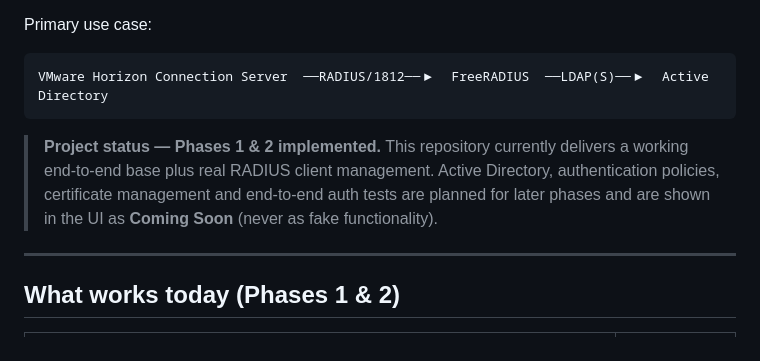
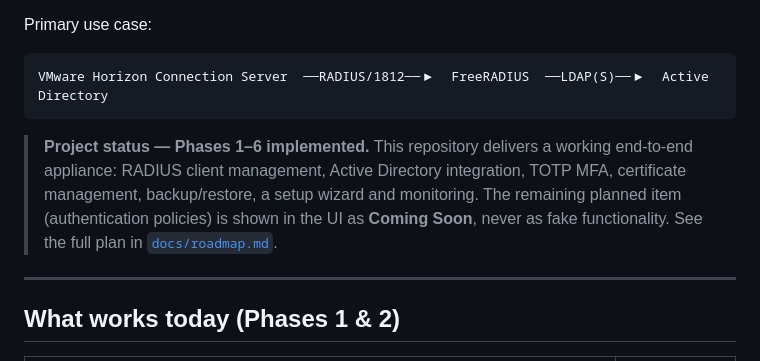
Before and after one commit to kurdem/MyFreeRadius, a Markdown page: README.md, the part around one of its changes. Drawn GitHub-style.

````diff
--- a/README.md
+++ b/README.md
@@ -10,11 +10,12 @@ Primary use case:
 VMware Horizon Connection Server  ──RADIUS/1812──▶  FreeRADIUS  ──LDAP(S)──▶  Active Directory
 ```
 
-> **Project status — Phases 1 & 2 implemented.**
-> This repository currently delivers a working end-to-end base plus real RADIUS
-> client management. Active Directory, authentication policies, certificate
-> management and end-to-end auth tests are planned for later phases and are
-> shown in the UI as **Coming Soon** (never as fake functionality).
+> **Project status — Phases 1–6 implemented.**
+> This repository delivers a working end-to-end appliance: RADIUS client
+> management, Active Directory integration, TOTP MFA, certificate management,
+> backup/restore, a setup wizard and monitoring. The remaining planned item
+> (authentication policies) is shown in the UI as **Coming Soon**, never as fake
+> functionality. See the full plan in [`docs/roadmap.md`](docs/roadmap.md).
 
 ---
 
````
Also changed, not shown: other parts of README.md (+2 -0 lines), docs/roadmap.md (added, +104 -0 lines).
